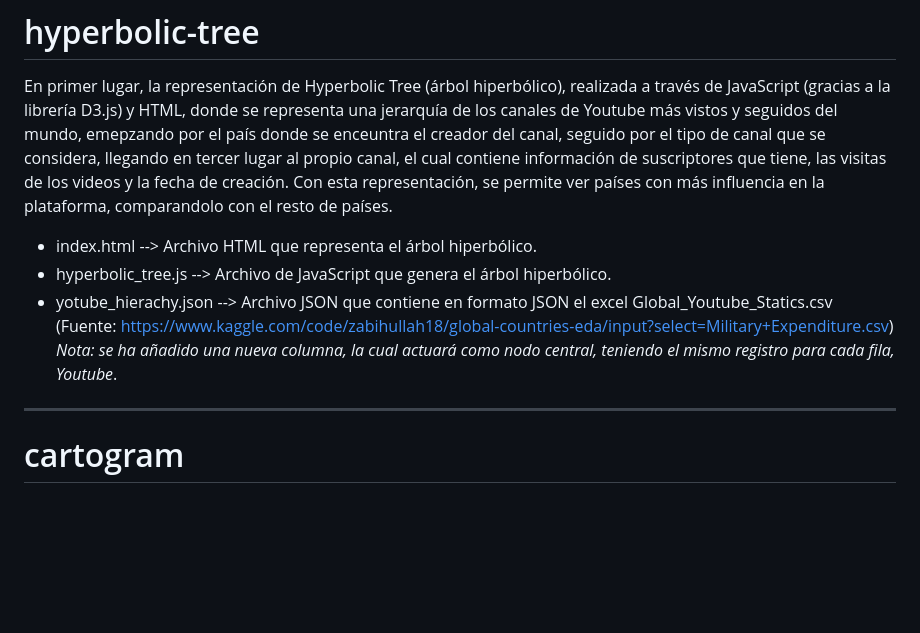
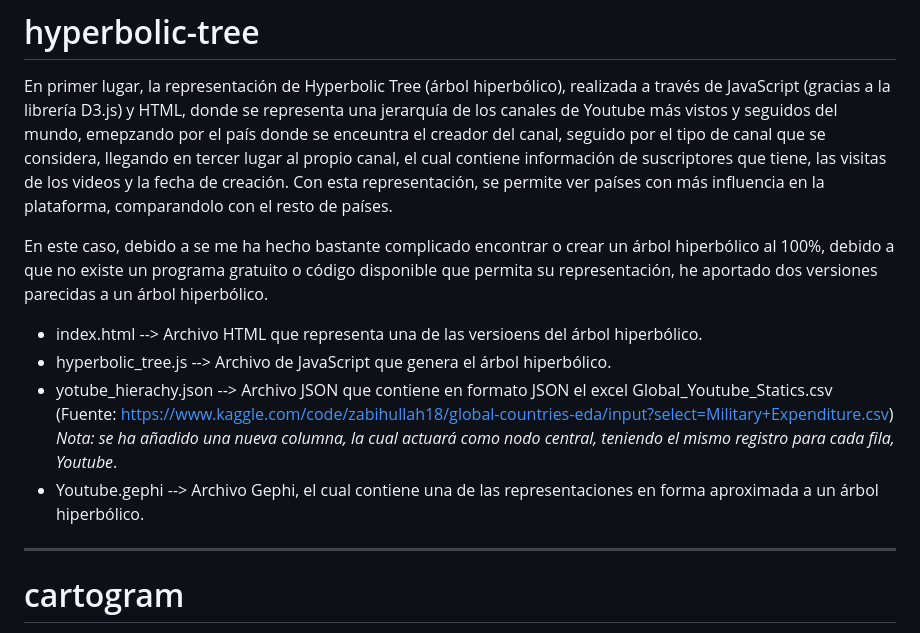
Before and after one commit to aleher7/PEC2---Visualizaci-n-de-datos-UOC, a Markdown page: README.md, the part around the change. Drawn GitHub-style; blank space fills up the shorter version.

```diff
--- a/README.md
+++ b/README.md
@@ -8,9 +8,12 @@ Creador: Alejandro Romaguera Hernández.
 # hyperbolic-tree
 En primer lugar, la representación de Hyperbolic Tree (árbol hiperbólico), realizada a través de JavaScript (gracias a la librería D3.js) y HTML, donde se representa una jerarquía de los canales de Youtube más vistos y seguidos del mundo, emepzando por el país donde se enceuntra el creador del canal, seguido por el tipo de canal que se considera, llegando en tercer lugar al propio canal, el cual contiene información de suscriptores que tiene, las visitas de los videos y la fecha de creación. Con esta representación, se permite ver países con más influencia en la plataforma, comparandolo con el resto de países.
 
-  - index.html -->  Archivo HTML que representa el árbol hiperbólico.
+En este caso, debido a se me ha hecho bastante complicado encontrar o crear un árbol hiperbólico al 100%, debido a que no existe un programa gratuito o código disponible que permita su representación, he aportado dos versiones parecidas a un árbol hiperbólico.
+
+  - index.html -->  Archivo HTML que representa una de las versioens del árbol hiperbólico.
   - hyperbolic_tree.js --> Archivo de JavaScript que genera el árbol hiperbólico.
   - yotube_hierachy.json --> Archivo JSON que contiene en formato JSON el excel Global_Youtube_Statics.csv (Fuente: https://www.kaggle.com/code/zabihullah18/global-countries-eda/input?select=Military+Expenditure.csv) *Nota: se ha añadido una nueva columna, la cual actuará como nodo central, teniendo el mismo registro para cada fila, Youtube*.
+  - Youtube.gephi --> Archivo Gephi, el cual contiene una de las representaciones en forma aproximada a un árbol hiperbólico.
 
 -----------------------------------------------------------------------------------------------------------------------------------------------------------------------------------------------------------------------------------------------------
 
```
